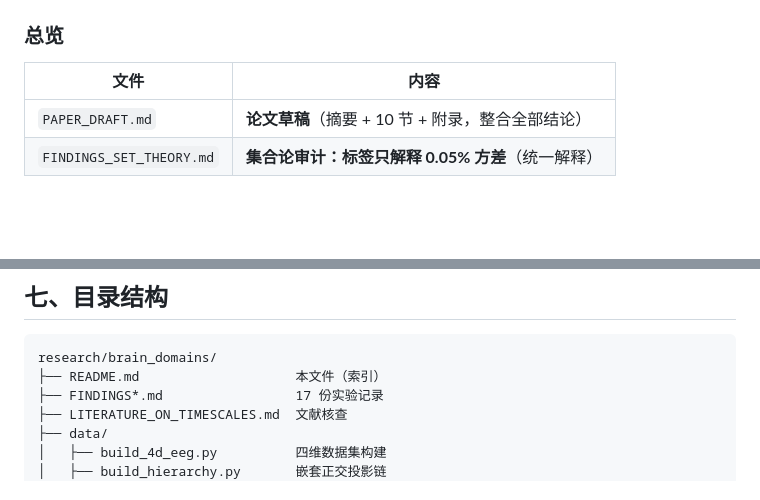
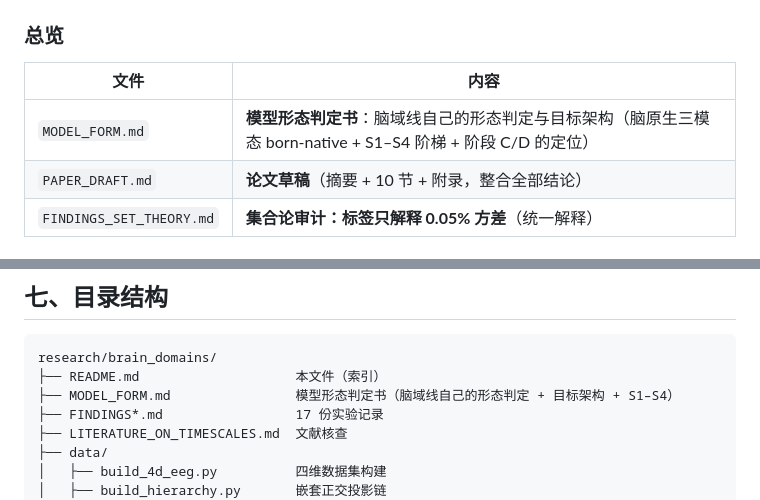
Before and after one commit to Microbiosis/hetero-moe, a Markdown page: research/brain_domains/README.md, 2 parts joined by grey strips. GitHub-like rendering; blank space fills up the shorter version.

Commit message:
brain_domains: 脑域线模型形态判定书

````diff
--- a/research/brain_domains/README.md
+++ b/research/brain_domains/README.md
@@ -200,6 +200,7 @@ hf://buckets/illusion-brain/brain-domains/
 ### 总览
 | 文件 | 内容 |
 |---|---|
+| `MODEL_FORM.md` | **模型形态判定书**：脑域线自己的形态判定与目标架构（脑原生三模态 born-native + S1–S4 阶梯 + 阶段 C/D 的定位）|
 | `PAPER_DRAFT.md` | **论文草稿**（摘要 + 10 节 + 附录，整合全部结论）|
 | `FINDINGS_SET_THEORY.md` | **集合论审计：标签只解释 0.05% 方差**（统一解释）|
 
@@ -282,6 +283,7 @@ hf://buckets/illusion-brain/brain-domains/
 ```
 research/brain_domains/
 ├── README.md                    本文件（索引）
+├── MODEL_FORM.md                模型形态判定书（脑域线自己的形态判定 + 目标架构 + S1–S4）
 ├── FINDINGS*.md                 17 份实验记录
 ├── LITERATURE_ON_TIMESCALES.md  文献核查
 ├── data/
````
Also changed, not shown: research/brain_domains/MODEL_FORM.md (added, +192 -0 lines).
